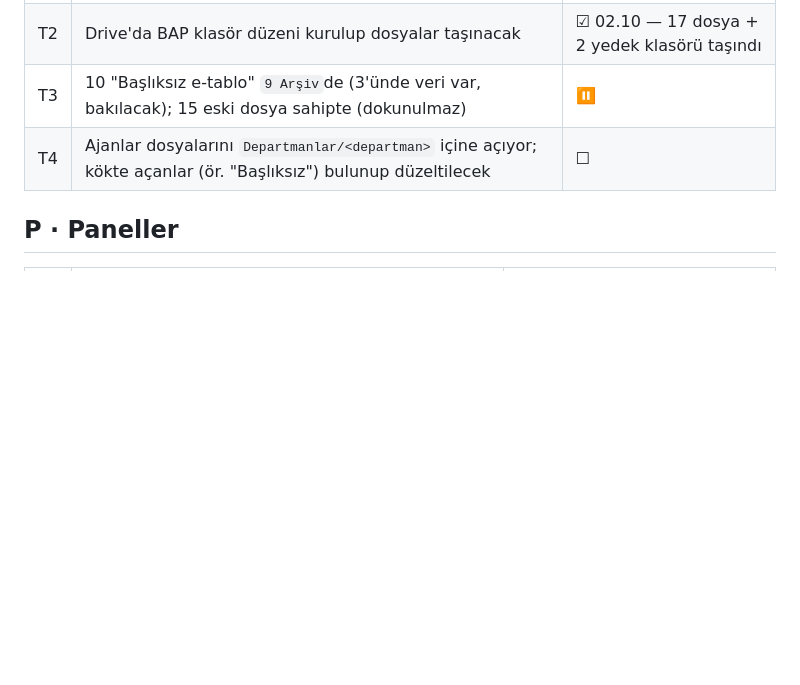
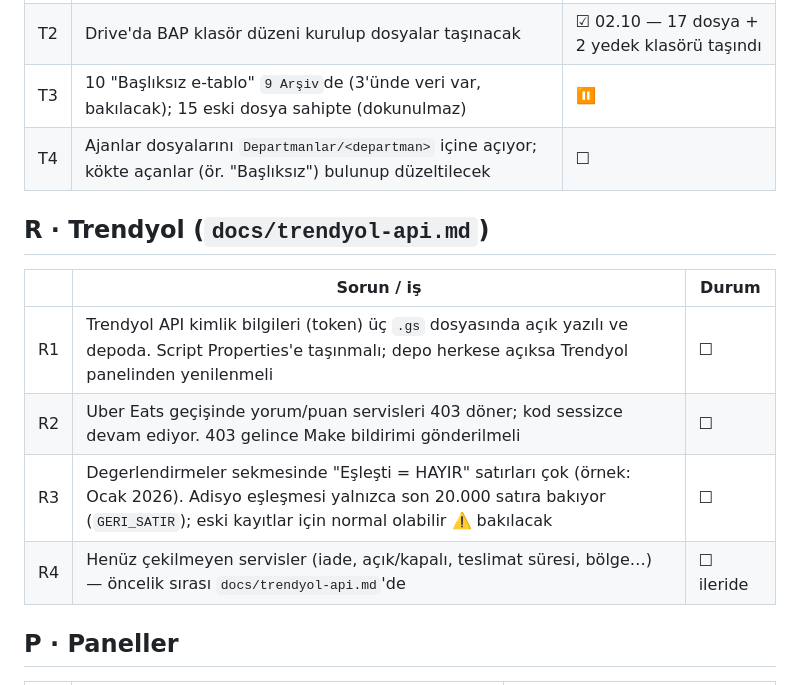
Before and after one commit to mertharman-dotcom/a-ajandepos-, a Markdown page: docs/kontrol-listesi.md, the part around the change. Drawn GitHub-style; blank space fills up the shorter version.

Commit message:
Trendyol API: çekilen/çekilmeyen servisler notu, kontrol listesi R1-R4
Co-Authored-By: Claude Opus 5.5 <noreply@anthropic.com>
Claude-Session: https://claude.ai/code/session_015xfog4AsaGYyGnAHwRQipe

```diff
--- a/docs/kontrol-listesi.md
+++ b/docs/kontrol-listesi.md
@@ -79,6 +79,15 @@ doğrulanmalı. Durum: ☐ açık · ◐ devam ediyor · ☑ çözüldü.
 | T3 | 10 "Başlıksız e-tablo" `9 Arşiv`de (3'ünde veri var, bakılacak); 15 eski dosya sahipte (dokunulmaz) | ⏸ |
 | T4 | Ajanlar dosyalarını `Departmanlar/<departman>` içine açıyor; kökte açanlar (ör. "Başlıksız") bulunup düzeltilecek | ☐ |
 
+## R · Trendyol (`docs/trendyol-api.md`)
+
+| | Sorun / iş | Durum |
+|---|---|---|
+| R1 | Trendyol API kimlik bilgileri (token) üç `.gs` dosyasında açık yazılı ve depoda. Script Properties'e taşınmalı; depo herkese açıksa Trendyol panelinden yenilenmeli | ☐ |
+| R2 | Uber Eats geçişinde yorum/puan servisleri 403 döner; kod sessizce devam ediyor. 403 gelince Make bildirimi gönderilmeli | ☐ |
+| R3 | Degerlendirmeler sekmesinde "Eşleşti = HAYIR" satırları çok (örnek: Ocak 2026). Adisyo eşleşmesi yalnızca son 20.000 satıra bakıyor (`GERI_SATIR`); eski kayıtlar için normal olabilir ⚠️ bakılacak | ☐ |
+| R4 | Henüz çekilmeyen servisler (iade, açık/kapalı, teslimat süresi, bölge…) — öncelik sırası `docs/trendyol-api.md`'de | ☐ ileride |
+
 ## P · Paneller
 
 | | Sorun | Durum |
```
Also changed, not shown: docs/trendyol-api.md (added, +40 -0 lines), docs/veri-sozlugu.md (+3 -0 lines).
